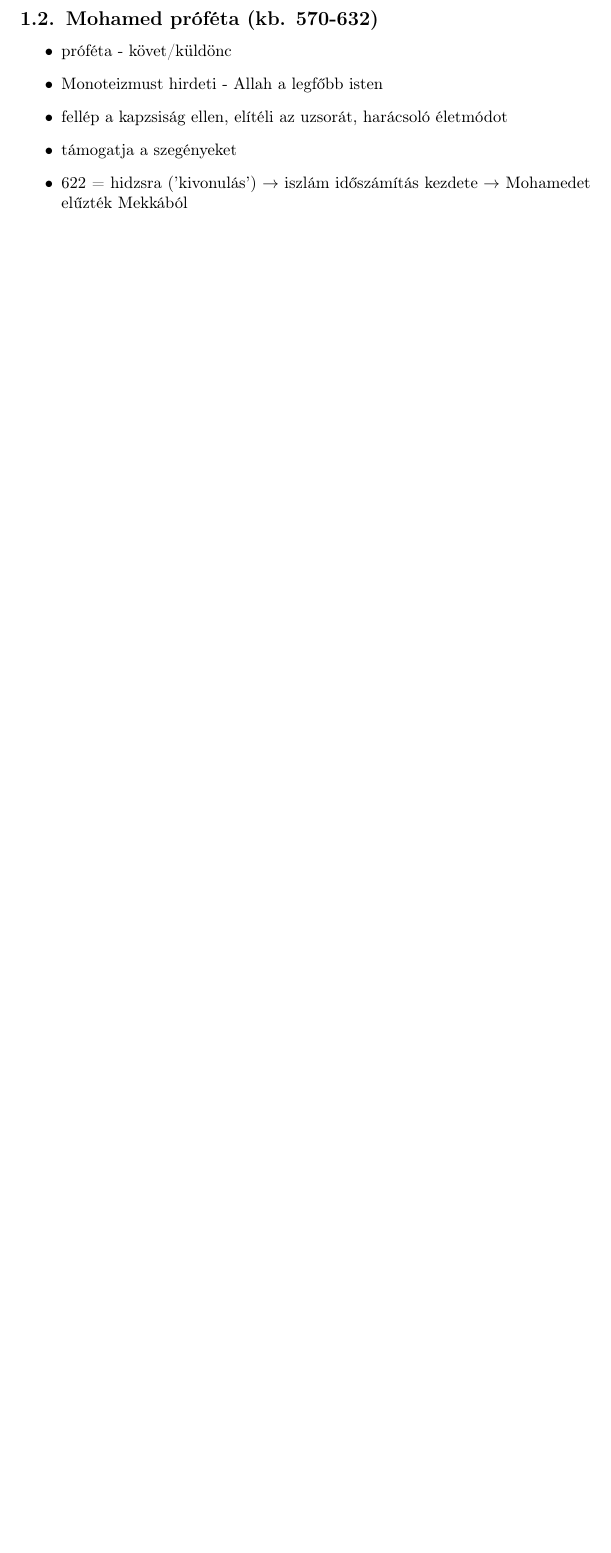
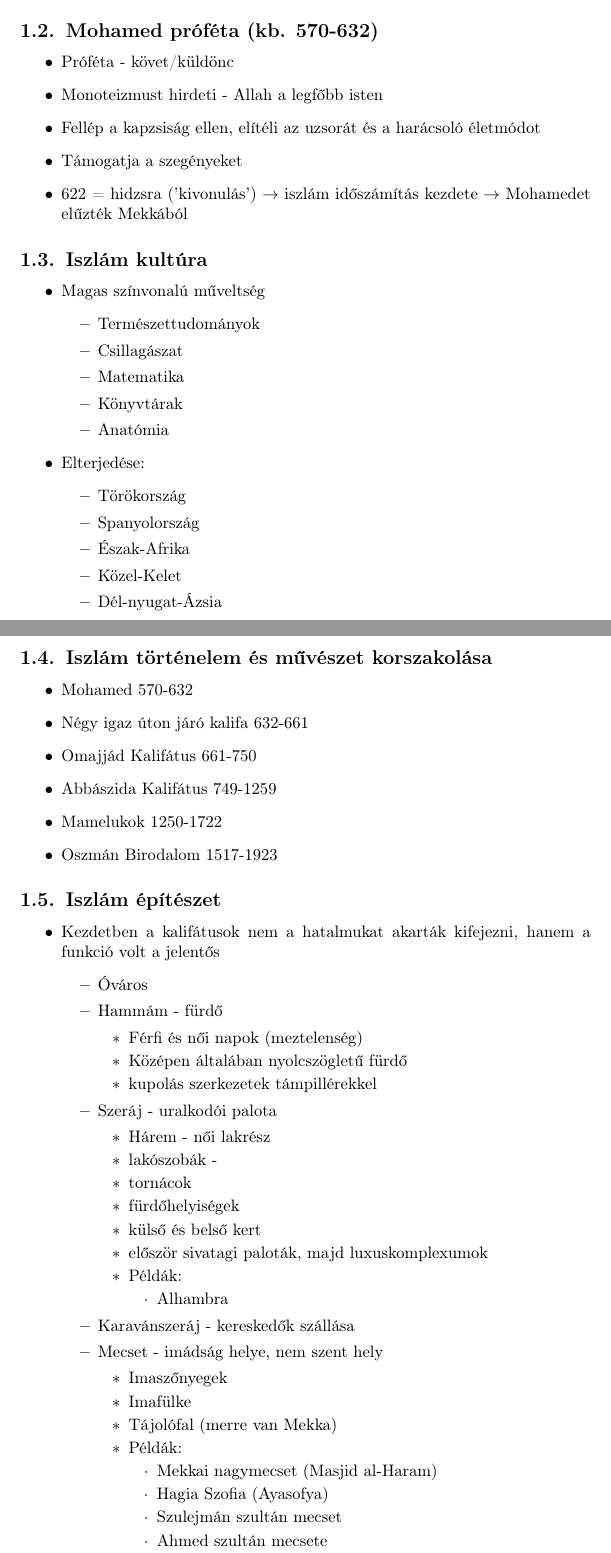
Before and after one commit to RobinCodes/Digitalization, a LaTeX document (DataHU/Humán tárgyak/Történelem/Kora Középkor/Vallások.tex): part of page 2 of 2 before the commit and two parts of pages 3 and 4 of 5 after it, the two joined at a grey line, cut so that both start at the same text, the shorter picture padded with empty space. Compiled offline with pdfLaTeX.

```diff
--- a/DataHU/Humán tárgyak/Történelem/Kora Középkor/Vallások.tex
+++ b/DataHU/Humán tárgyak/Történelem/Kora Középkor/Vallások.tex
@@ -50,8 +89,82 @@
 \begin{itemize}
-    \item próféta - követ/küldönc
+    \item Próféta - követ/küldönc
     \item Monoteizmust hirdeti - Allah a legfőbb isten
-    \item fellép a kapzsiság ellen, elítéli az uzsorát, harácsoló életmódot
-    \item támogatja a szegényeket
+    \item Fellép a kapzsiság ellen, elítéli az uzsorát és a harácsoló életmódot
+    \item Támogatja a szegényeket
     \item 622 = hidzsra ('kivonulás') $\rightarrow$ iszlám időszámítás kezdete $\rightarrow$ Mohamedet elűzték Mekkából
 \end{itemize}
 
+\subsection{Iszlám kultúra}
+
+\begin{itemize}
+
+    \item Magas színvonalú műveltség
+    \begin{itemize}
+        \item Természettudományok
+        \item Csillagászat
+        \item Matematika
+        \item Könyvtárak
+        \item Anatómia
+    \end{itemize}
+
+    \item Elterjedése:
+    \begin{itemize}
+        \item Törökország
+        \item Spanyolország
+        \item Észak-Afrika
+        \item Közel-Kelet
+        \item Dél-nyugat-Ázsia
+    \end{itemize}
+
+\end{itemize}
+
+\subsection{Iszlám történelem és művészet korszakolása}
+
+\begin{itemize}
+    \item Mohamed 570-632
+    \item Négy igaz úton járó kalifa 632-661
+    \item Omajjád Kalifátus 661-750
+    \item Abbászida Kalifátus 749-1259
+    \item Mamelukok 1250-1722
+    \item Oszmán Birodalom 1517-1923
+\end{itemize}
+
+\subsection{Iszlám építészet}
+
+\begin{itemize}
+
+    \item Kezdetben a kalifátusok nem a hatalmukat akarták kifejezni, hanem a funkció volt a jelentős
+    \begin{itemize}
+        \item Óváros
+        \item Hammám - fürdő
+        \begin{itemize}
+            \item Férfi és női napok (meztelenség)
+            \item Középen általában nyolcszögletű fürdő
+            \item kupolás szerkezetek támpillérekkel
+        \end{itemize}
+        \item Szeráj -  uralkodói palota \begin{itemize}
+            \item Hárem - női lakrész
+            \item lakószobák -
+            \item tornácok
+            \item fürdőhelyiségek
+            \item külső és belső kert
+            \item először sivatagi paloták, majd luxuskomplexumok
+            \item Példák: \begin{itemize}
+                \item Alhambra
+            \end{itemize}
+        \end{itemize}
+        \item Karavánszeráj - kereskedők szállása
+
+        \item Mecset - imádság helye, nem szent hely
+        \begin{itemize}
+            \item Imaszőnyegek
+            \item Imafülke
+            \item Tájolófal (merre van Mekka)
+
+            \item Példák:
+            \begin{itemize}
+                \item Mekkai nagymecset (Masjid al-Haram)
+                \item Hagia Szofia (Ayasofya)
+                \item Szulejmán szultán mecset
+                \item Ahmed szultán mecsete
+            \end{itemize}
```
Also changed, not shown: DataHU/Humán tárgyak/Történelem/Kora Középkor/image.png (deleted), DataHU/Humán tárgyak/Történelem/Kora Középkor/Vallások.tex (113 more changed lines).
